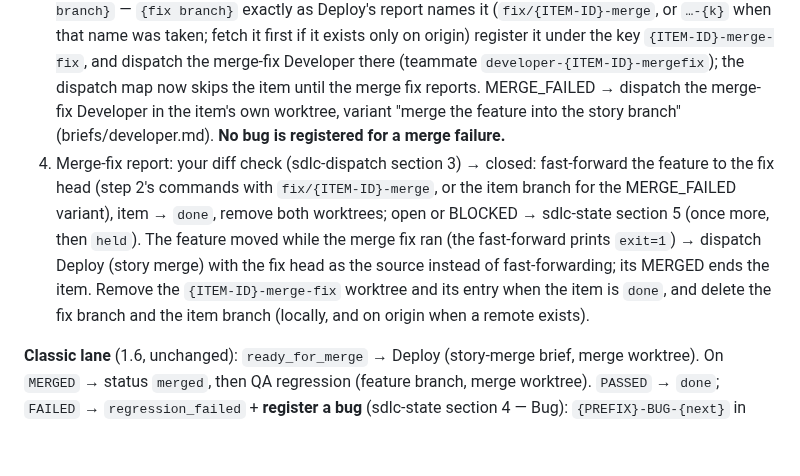
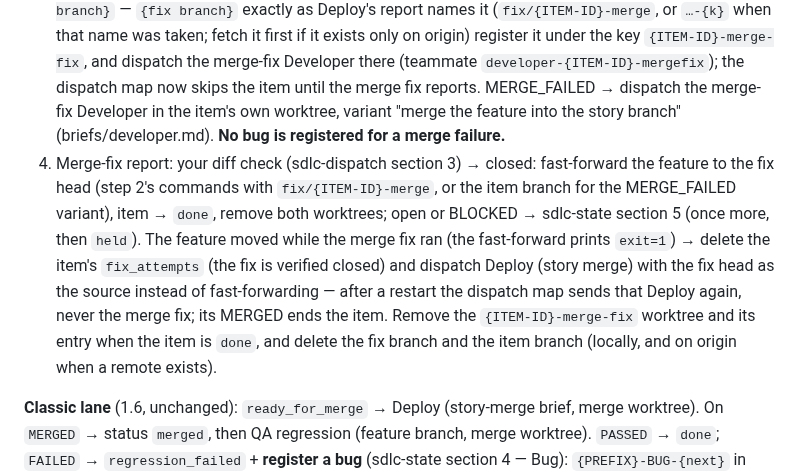
Before and after one commit to paulermo/claude-agent-sdlc, a Markdown page: commands/start.md, the part around the change. Rendered like a GitHub page; blank space fills up the shorter version.

Commit message:
Merge fix closed but feature moved: drop fix_attempts before the Deploy retry; batch-end wording

```diff
--- a/commands/start.md
+++ b/commands/start.md
@@ -227,7 +227,7 @@ Acceptable answers: "one more round" / "round", "accept", "park" — "one more r
 1. Is the feature tip already inside the item branch? `git -C {worktree_dir}/{EPIC-ID}-merge merge-base --is-ancestor {feature-branch} {item-branch}; echo "exit=$?"` — `exit=0` yes, `exit=1` no.
 2. **Yes → PM fast-forward** (no agent, nothing re-run — the tree is the reviewed tree; it counts as a merge into `{feature}` for `deploy_exclusivity` — wait while Deploy merges into that branch): `git -C {worktree_dir}/{EPIC-ID}-merge merge --ff-only {item-branch}; echo "exit=$?"`; prove tree identity `git -C {worktree_dir}/{EPIC-ID}-merge diff {item-branch} HEAD | wc -l` → `0`; push if a remote exists (`git -C {worktree_dir}/{EPIC-ID}-merge push origin {feature-branch}` — plain); `git worktree remove {worktree_dir}/{ITEM-ID}`; delete the item branch (`git branch -d {item-branch}`; `git push origin --delete {item-branch}` when a remote exists); item → `done` with decision `fast-forward: {feature} {a}..{b}; worktree removed` (+ `; {ITEM-ID} will need a real merge` for every in-flight item of the epic whose branch does not contain `{b}`); clear its worktree entry.
 3. **No → Deploy** (story merge brief), queued per `process.deploy_exclusivity`. MERGED → item `done` (decision `regression QA skipped: fast lane`), remove its worktree. VERIFICATION_FAILED → Deploy's red procedure has already put `{EPIC-ID}-merge` back on the feature's pre-merge tip, and the merge sits on `fix/{ITEM-ID}-merge`: `git worktree add {worktree_dir}/{ITEM-ID}-merge-fix {fix branch}` — `{fix branch}` exactly as Deploy's report names it (`fix/{ITEM-ID}-merge`, or `…-{k}` when that name was taken; fetch it first if it exists only on origin) register it under the key `{ITEM-ID}-merge-fix`, and dispatch the merge-fix Developer there (teammate `developer-{ITEM-ID}-mergefix`); the dispatch map now skips the item until the merge fix reports. MERGE_FAILED → dispatch the merge-fix Developer in the item's own worktree, variant "merge the feature into the story branch" (briefs/developer.md). **No bug is registered for a merge failure.**
-4. Merge-fix report: your diff check (sdlc-dispatch section 3) → closed: fast-forward the feature to the fix head (step 2's commands with `fix/{ITEM-ID}-merge`, or the item branch for the MERGE_FAILED variant), item → `done`, remove both worktrees; open or BLOCKED → sdlc-state section 5 (once more, then `held`). The feature moved while the merge fix ran (the fast-forward prints `exit=1`) → dispatch Deploy (story merge) with the fix head as the source instead of fast-forwarding; its MERGED ends the item. Remove the `{ITEM-ID}-merge-fix` worktree and its entry when the item is `done`, and delete the fix branch and the item branch (locally, and on origin when a remote exists).
+4. Merge-fix report: your diff check (sdlc-dispatch section 3) → closed: fast-forward the feature to the fix head (step 2's commands with `fix/{ITEM-ID}-merge`, or the item branch for the MERGE_FAILED variant), item → `done`, remove both worktrees; open or BLOCKED → sdlc-state section 5 (once more, then `held`). The feature moved while the merge fix ran (the fast-forward prints `exit=1`) → delete the item's `fix_attempts` (the fix is verified closed) and dispatch Deploy (story merge) with the fix head as the source instead of fast-forwarding — after a restart the dispatch map sends that Deploy again, never the merge fix; its MERGED ends the item. Remove the `{ITEM-ID}-merge-fix` worktree and its entry when the item is `done`, and delete the fix branch and the item branch (locally, and on origin when a remote exists).
 
 **Classic lane** (1.6, unchanged): `ready_for_merge` → Deploy (story-merge brief, merge worktree). On `MERGED` → status `merged`, then QA regression (feature branch, merge worktree). `PASSED` → `done`; `FAILED` → `regression_failed` + **register a bug** (sdlc-state section 4 — Bug): `{PREFIX}-BUG-{next}` in `active.json`, `kind: bug`, `tier` = the failed item's tier, `origin` = the regression report path, record from `docs/templates/bug-template.md` with the report's reproduction; the failed item keeps `regression_failed`; the registration log line carries `"trigger": "QA"` and the origin. On `MERGE_FAILED`/`VERIFICATION_FAILED` → keep `ready_for_merge`, register a bug the same way (`"trigger": "Deploy"`). A bug is never a story: no story file, no use case, no `fix:` story.
 
```
Also changed, not shown: skills/sdlc-state/SKILL.md (+1 -1 lines), 1 other file.
